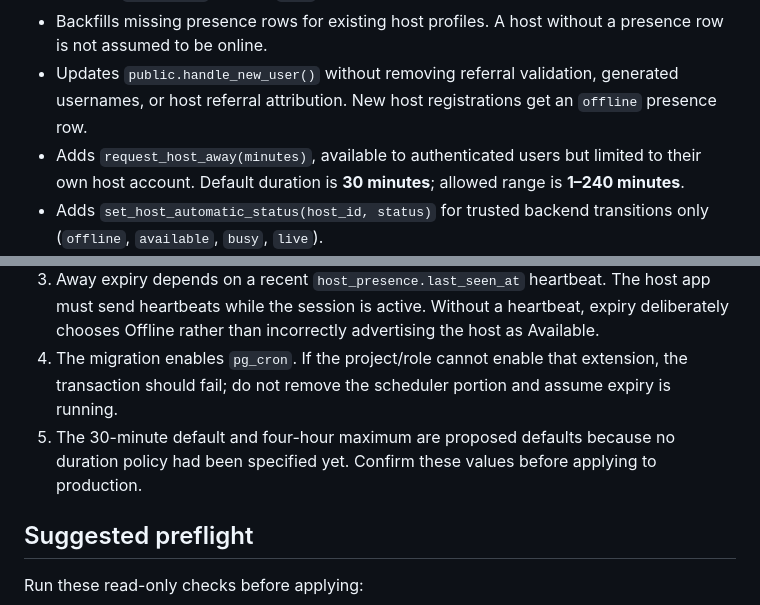
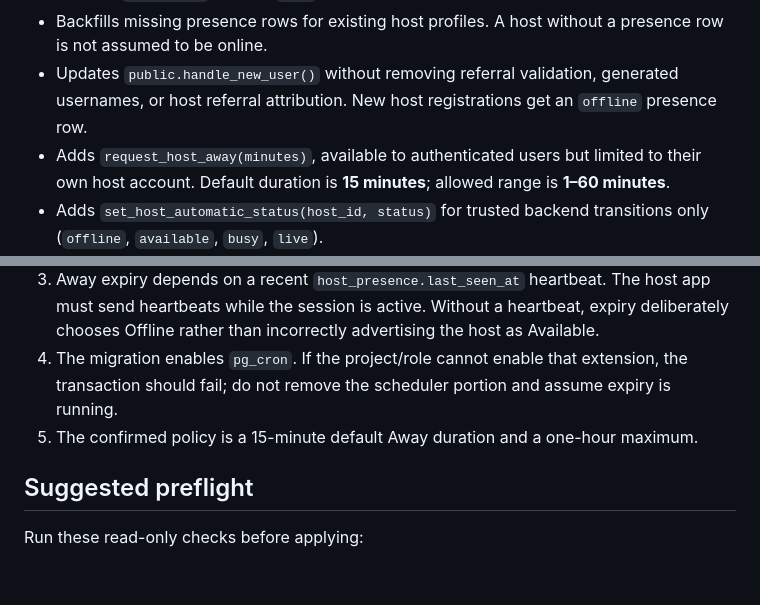
Before and after one commit to tobyadegoke/video-chat-mvp, a Markdown page: supabase/migrations/README-host-presence-review.md, 2 parts joined by grey strips. Rendered like a GitHub page; blank space fills up the shorter version.

Commit message:
Document confirmed host Away duration policy

```diff
--- a/supabase/migrations/README-host-presence-review.md
+++ b/supabase/migrations/README-host-presence-review.md
@@ -10,7 +10,7 @@ Branch: `priority-1/host-presence-foundation`
 - Normalizes invalid/null statuses to `offline`, enforces the five supported statuses, and requires `away_until` only for `away`.
 - Backfills missing presence rows for existing host profiles. A host without a presence row is not assumed to be online.
 - Updates `public.handle_new_user()` without removing referral validation, generated usernames, or host referral attribution. New host registrations get an `offline` presence row.
-- Adds `request_host_away(minutes)`, available to authenticated users but limited to their own host account. Default duration is **30 minutes**; allowed range is **1–240 minutes**.
+- Adds `request_host_away(minutes)`, available to authenticated users but limited to their own host account. Default duration is **15 minutes**; allowed range is **1–60 minutes**.
 - Adds `set_host_automatic_status(host_id, status)` for trusted backend transitions only (`offline`, `available`, `busy`, `live`).
 - Adds `expire_away_hosts()` and schedules it once per minute using `pg_cron`. An expired Away becomes Live if `profiles.is_live` is true, Available only if the host heartbeat is no older than two minutes, and Offline otherwise.
 - Removes direct authenticated INSERT/UPDATE access to `host_presence`, while allowing authenticated users to update only `last_seen_at` on their own row through the existing RLS policy. Status changes should go through the RPCs.
@@ -21,7 +21,7 @@ Branch: `priority-1/host-presence-foundation`
 2. Existing `HostPresenceService.setStatus()` currently uses a direct upsert. After this migration, that direct write will be denied. Update the app to use `request_host_away` for Away and trusted server-side transitions for automatic states before relying on that service.
 3. Away expiry depends on a recent `host_presence.last_seen_at` heartbeat. The host app must send heartbeats while the session is active. Without a heartbeat, expiry deliberately chooses Offline rather than incorrectly advertising the host as Available.
 4. The migration enables `pg_cron`. If the project/role cannot enable that extension, the transaction should fail; do not remove the scheduler portion and assume expiry is running.
-5. The 30-minute default and four-hour maximum are proposed defaults because no duration policy had been specified yet. Confirm these values before applying to production.
+5. The confirmed policy is a 15-minute default Away duration and a one-hour maximum.
 
 ## Suggested preflight
 
```
